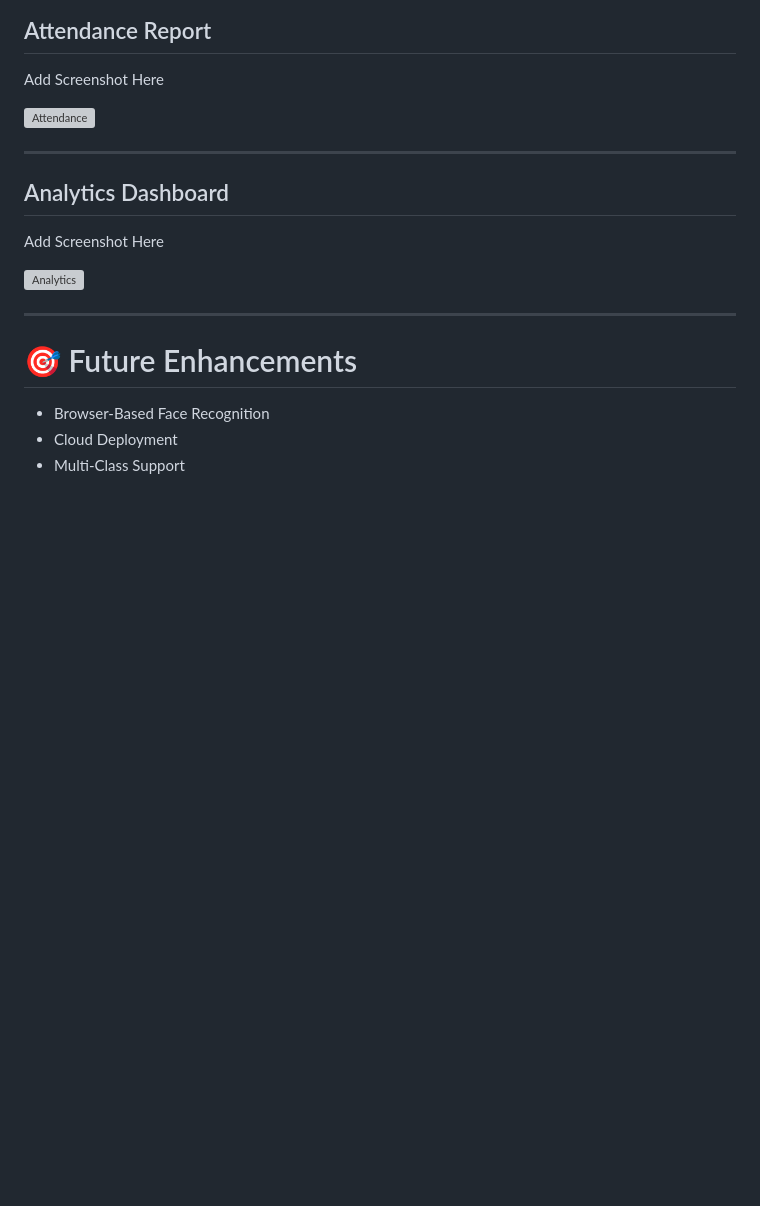
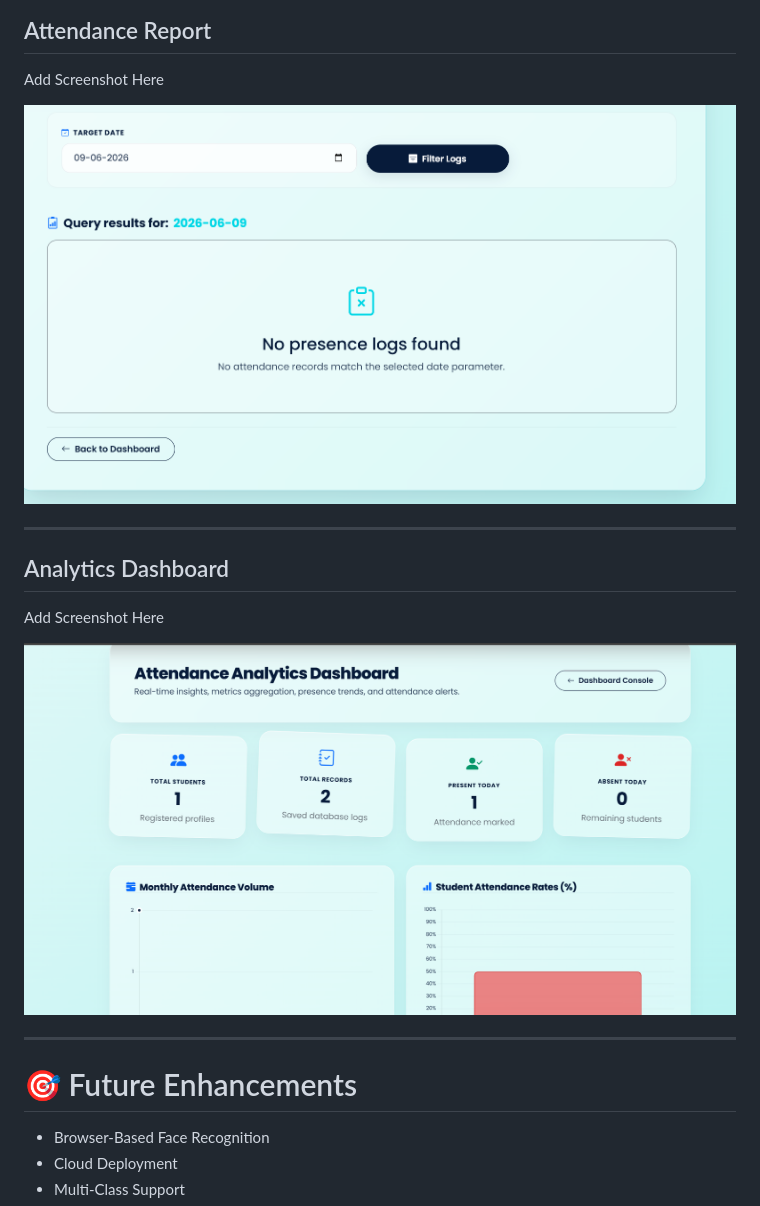
Before and after one commit to rahul20051122/SmartAttendanceSystem, a Markdown page: README.md, the part around one of its changes. Rendered like a GitHub page; blank space fills up the shorter version; grey boxes are pictures that could not be loaded.

```diff
--- a/README.md
+++ b/README.md
@@ -209,7 +209,7 @@ Add Screenshot Here
 
 Add Screenshot Here
 
-![Attendance](screenshots/attendance.png)
+![Attendance](attendance.png)
 
 ---
 
@@ -217,7 +217,7 @@ Add Screenshot Here
 
 Add Screenshot Here
 
-![Analytics](screenshots/analytics.png)
+![Analytics](analytics.png)
 
 ---
 
```
Also changed, not shown: other parts of README.md (+3 -3 lines).
